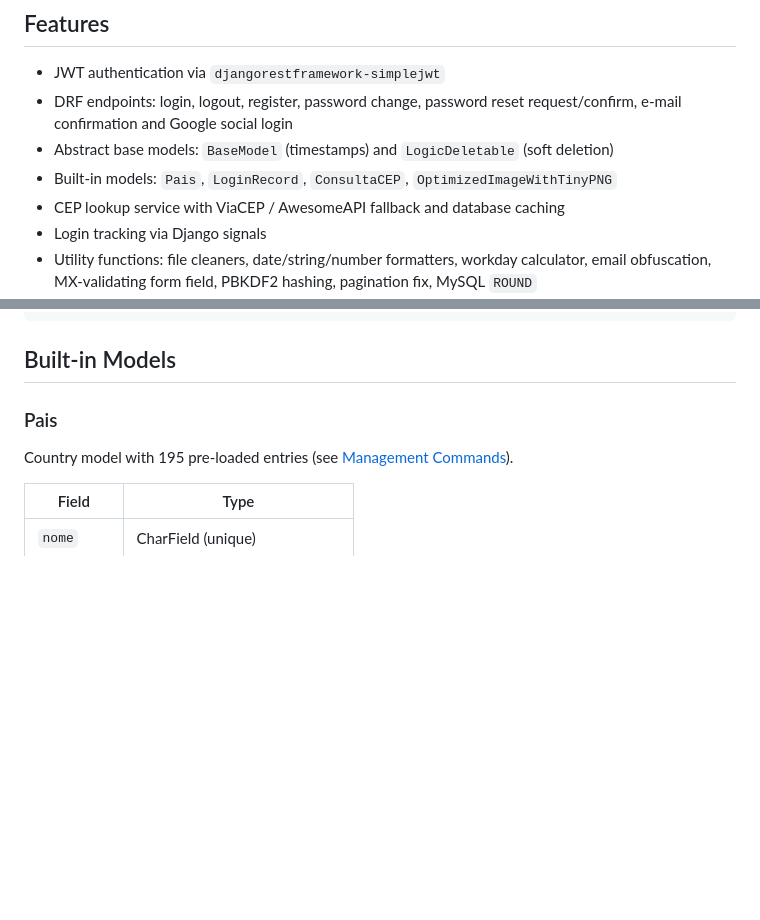
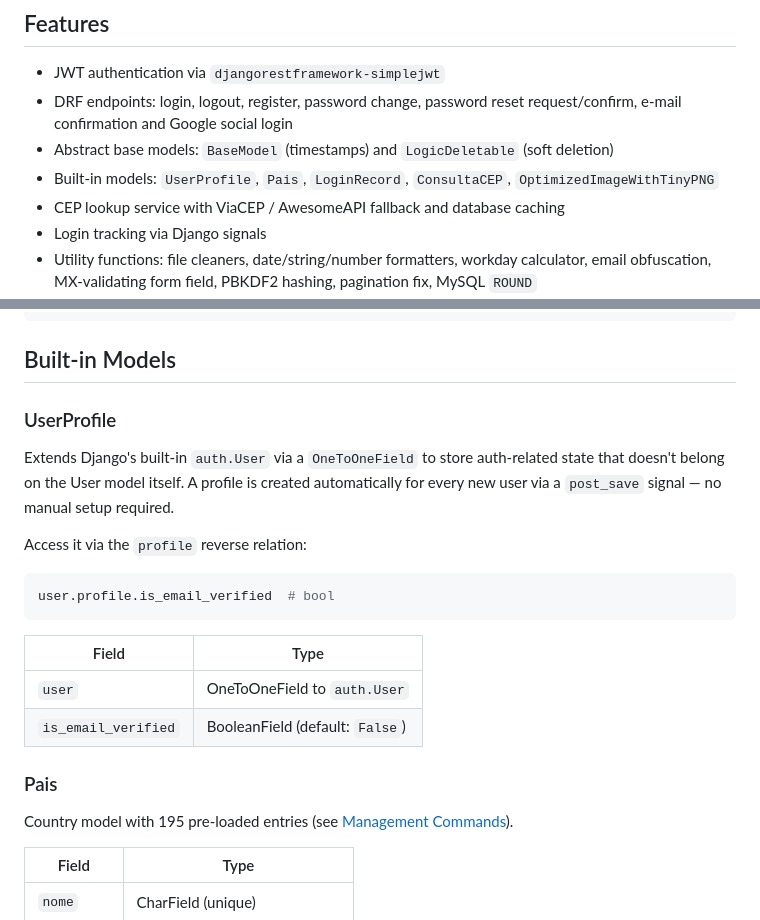
Before and after one commit to bodedev/bodepontoio, a Markdown page: README.md, 2 parts joined by grey strips. Drawn GitHub-style; blank space fills up the shorter version.

Commit message:
docs: Documenta UserProfile no README

````diff
--- a/README.md
+++ b/README.md
@@ -7,7 +7,7 @@ Toolbox da Bode.io para projetos em Django — JWT authentication, utility model
 - JWT authentication via `djangorestframework-simplejwt`
 - DRF endpoints: login, logout, register, password change, password reset request/confirm, e-mail confirmation and Google social login
 - Abstract base models: `BaseModel` (timestamps) and `LogicDeletable` (soft deletion)
-- Built-in models: `Pais`, `LoginRecord`, `ConsultaCEP`, `OptimizedImageWithTinyPNG`
+- Built-in models: `UserProfile`, `Pais`, `LoginRecord`, `ConsultaCEP`, `OptimizedImageWithTinyPNG`
 - CEP lookup service with ViaCEP / AwesomeAPI fallback and database caching
 - Login tracking via Django signals
 - Utility functions: file cleaners, date/string/number formatters, workday calculator, email obfuscation, MX-validating form field, PBKDF2 hashing, pagination fix, MySQL `ROUND`
@@ -234,6 +234,21 @@ invoice.reativar()                # undo — clears excluido, excluido_em, exclu
 ```
 
 ## Built-in Models
+
+### UserProfile
+
+Extends Django's built-in `auth.User` via a `OneToOneField` to store auth-related state that doesn't belong on the User model itself. A profile is created automatically for every new user via a `post_save` signal — no manual setup required.
+
+Access it via the `profile` reverse relation:
+
+```python
+user.profile.is_email_verified  # bool
+```
+
+| Field | Type |
+|-------|------|
+| `user` | OneToOneField to `auth.User` |
+| `is_email_verified` | BooleanField (default: `False`) |
 
 ### Pais
 
````
